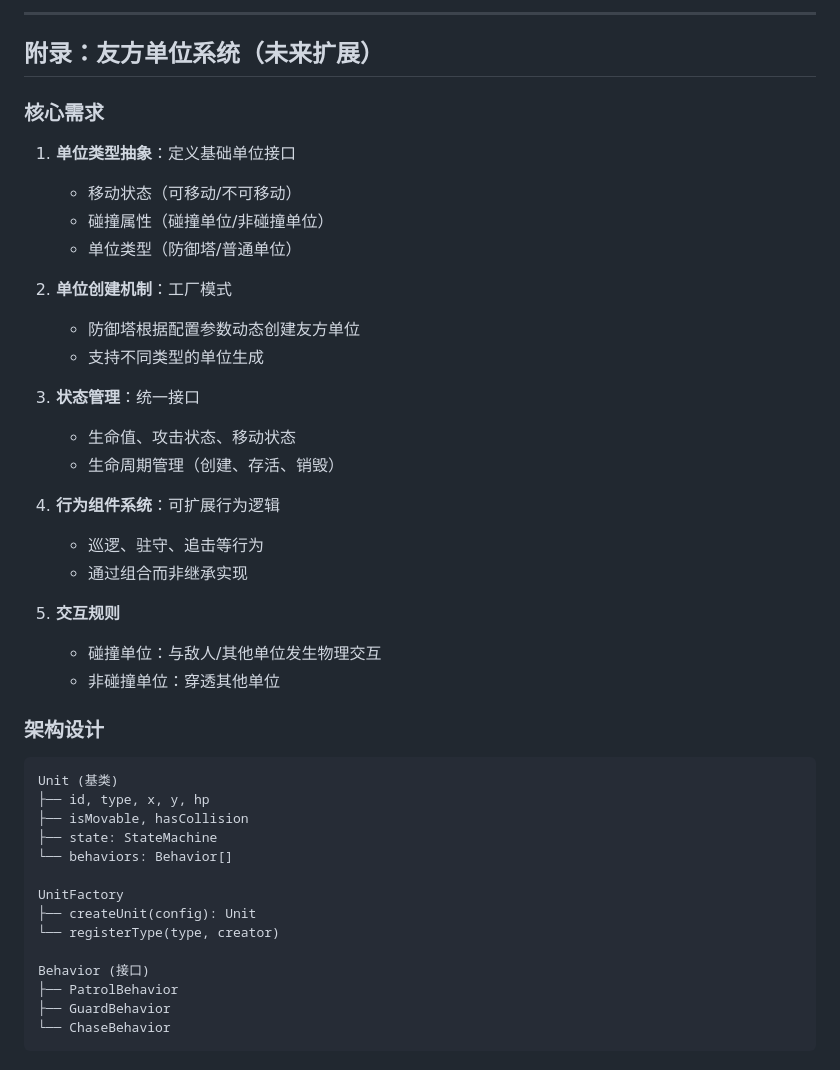
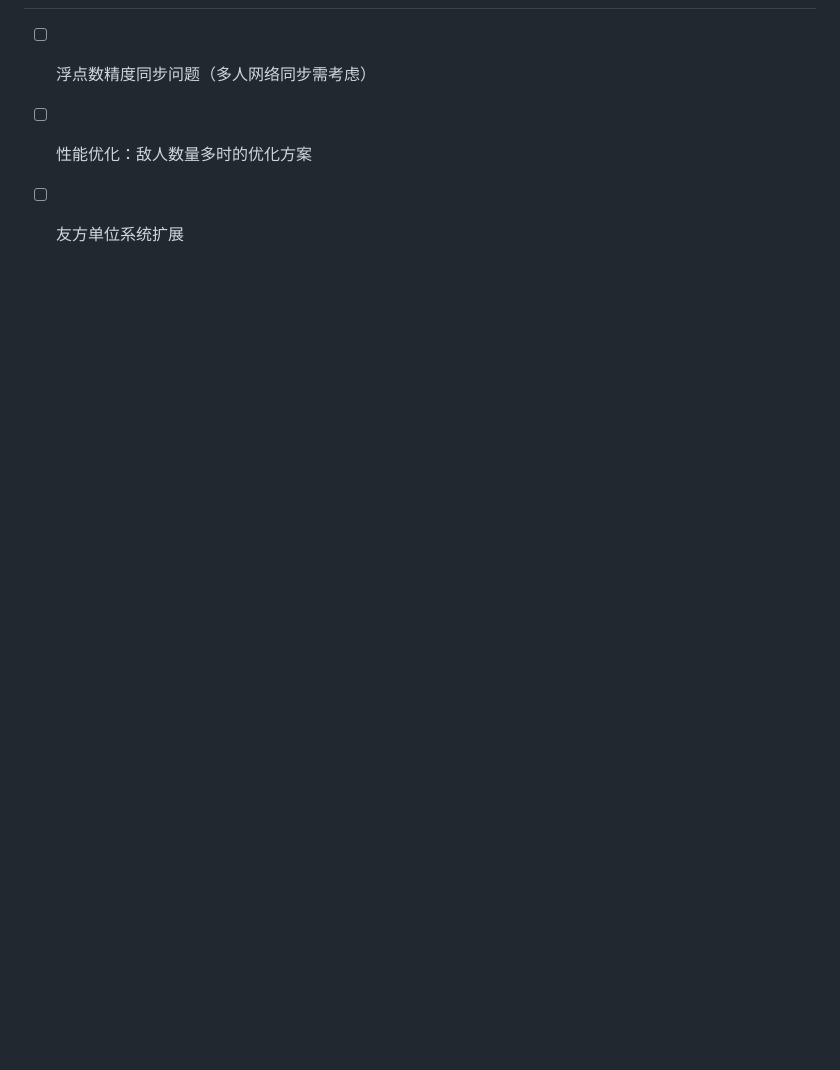
Before and after one commit to JJuiD/trae-workflow, a Markdown page: plans/2026-03-25_第3周_实体系统.md, the part around one of its changes. Drawn GitHub-style; blank space fills up the shorter version.

````diff
--- a/plans/2026-03-25_第3周_实体系统.md
+++ b/plans/2026-03-25_第3周_实体系统.md
@@ -131,44 +143,4 @@ src/game/
 
----
-
-## 附录：友方单位系统（未来扩展）
-
-### 核心需求
-1. **单位类型抽象**：定义基础单位接口
-   - 移动状态（可移动/不可移动）
-   - 碰撞属性（碰撞单位/非碰撞单位）
-   - 单位类型（防御塔/普通单位）
-
-2. **单位创建机制**：工厂模式
-   - 防御塔根据配置参数动态创建友方单位
-   - 支持不同类型的单位生成
-
-3. **状态管理**：统一接口
-   - 生命值、攻击状态、移动状态
-   - 生命周期管理（创建、存活、销毁）
-
-4. **行为组件系统**：可扩展行为逻辑
-   - 巡逻、驻守、追击等行为
-   - 通过组合而非继承实现
-
-5. **交互规则**
-   - 碰撞单位：与敌人/其他单位发生物理交互
-   - 非碰撞单位：穿透其他单位
-
-### 架构设计
-```
-Unit (基类)
-├── id, type, x, y, hp
-├── isMovable, hasCollision
-├── state: StateMachine
-└── behaviors: Behavior[]
-
-UnitFactory
-├── createUnit(config): Unit
-└── registerType(type, creator)
-
-Behavior (接口)
-├── PatrolBehavior
-├── GuardBehavior
-└── ChaseBehavior
-```
+- [ ] 浮点数精度同步问题（多人网络同步需考虑）
+- [ ] 性能优化：敌人数量多时的优化方案
+- [ ] 友方单位系统扩展
````
Also changed, not shown: other parts of plans/2026-03-25_第3周_实体系统.md (+74 -62 lines).
